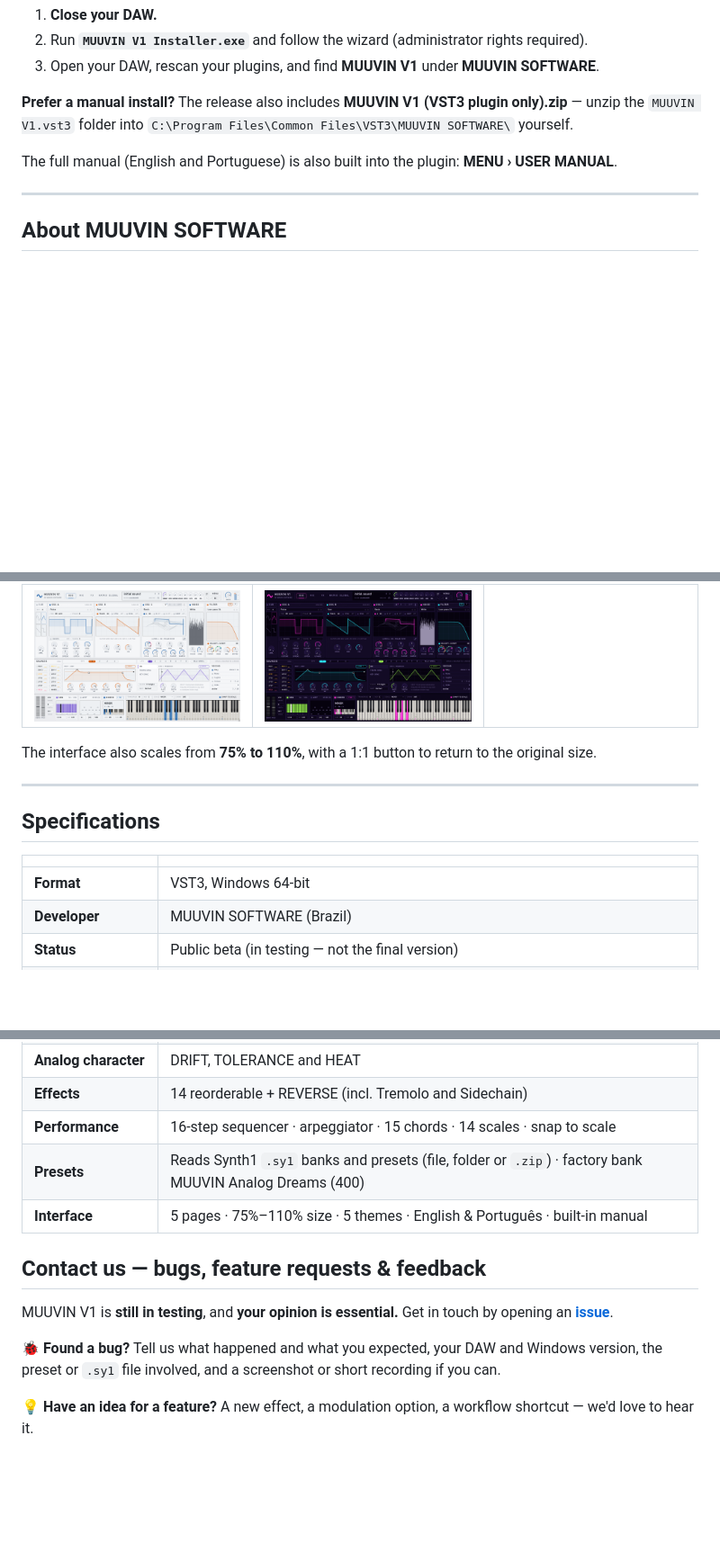
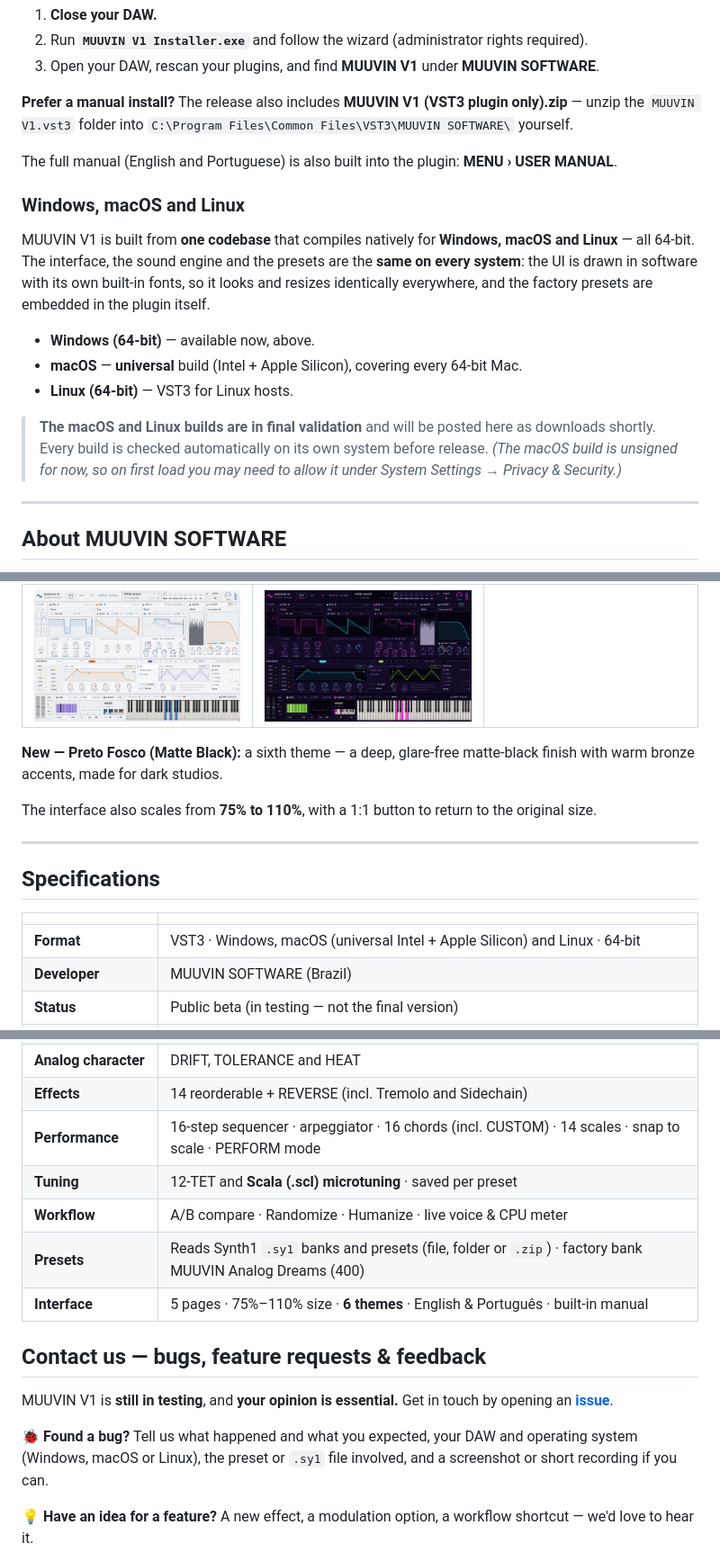
Before and after one commit to muuvinsoftware/MUUVIN-V1, a Markdown page: README.md, 3 parts joined by grey strips. Shown at 90% size. Rendered like a GitHub page; blank space fills up the shorter version.

```diff
--- a/README.md
+++ b/README.md
@@ -80,6 +128,16 @@ Download **MUUVIN V1 - Installer + Manuals.zip** from the latest release. It con
 **Prefer a manual install?** The release also includes **MUUVIN V1 (VST3 plugin only).zip** — unzip the `MUUVIN V1.vst3` folder into `C:\Program Files\Common Files\VST3\MUUVIN SOFTWARE\` yourself.
 
 The full manual (English and Portuguese) is also built into the plugin: **MENU › USER MANUAL**.
+
+### Windows, macOS and Linux
+
+MUUVIN V1 is built from **one codebase** that compiles natively for **Windows, macOS and Linux** — all 64-bit. The interface, the sound engine and the presets are the **same on every system**: the UI is drawn in software with its own built-in fonts, so it looks and resizes identically everywhere, and the factory presets are embedded in the plugin itself.
+
+- **Windows (64-bit)** — available now, above.
+- **macOS** — **universal** build (Intel + Apple Silicon), covering every 64-bit Mac.
+- **Linux (64-bit)** — VST3 for Linux hosts.
+
+> **The macOS and Linux builds are in final validation** and will be posted here as downloads shortly. Every build is checked automatically on its own system before release. *(The macOS build is unsigned for now, so on first load you may need to allow it under System Settings → Privacy & Security.)*
 
 ---
 
@@ -227,6 +286,8 @@ Make MUUVIN V1 look the way you want — **Glass** is the default.
 | **Light** | **Neon** | |
 | ![Light](images/gh_th_light.png) | ![Neon](images/gh_th_neon.png) | |
 
+**New — Preto Fosco (Matte Black):** a sixth theme — a deep, glare-free matte-black finish with warm bronze accents, made for dark studios.
+
 The interface also scales from **75% to 110%**, with a 1:1 button to return to the original size.
 
 ---
@@ -235,7 +296,7 @@ The interface also scales from **75% to 110%**, with a 1:1 button to return to t
 
 | | |
 |---|---|
-| **Format** | VST3, Windows 64-bit |
+| **Format** | VST3 · Windows, macOS (universal Intel + Apple Silicon) and Linux · 64-bit |
 | **Developer** | MUUVIN SOFTWARE (Brazil) |
 | **Status** | Public beta (in testing — not the final version) |
 | **Polyphony** | Up to 16 voices · Poly, Mono, Legato · Unison |
@@ -249,15 +310,17 @@ The interface also scales from **75% to 110%**, with a 1:1 button to return to t
 | **Modulation** | Drag and drop · 32-slot matrix (banks A/B) with curve and bypass · any knob as a source · 8 macros × 4 targets |
 | **Analog character** | DRIFT, TOLERANCE and HEAT |
 | **Effects** | 14 reorderable + REVERSE (incl. Tremolo and Sidechain) |
-| **Performance** | 16-step sequencer · arpeggiator · 15 chords · 14 scales · snap to scale |
+| **Performance** | 16-step sequencer · arpeggiator · 16 chords (incl. CUSTOM) · 14 scales · snap to scale · PERFORM mode |
+| **Tuning** | 12-TET and **Scala (.scl) microtuning** · saved per preset |
+| **Workflow** | A/B compare · Randomize · Humanize · live voice & CPU meter |
 | **Presets** | Reads Synth1 `.sy1` banks and presets (file, folder or `.zip`) · factory bank MUUVIN Analog Dreams (400) |
-| **Interface** | 5 pages · 75%–110% size · 5 themes · English & Português · built-in manual |
+| **Interface** | 5 pages · 75%–110% size · **6 themes** · English & Português · built-in manual |
 
 <h2 id="contact-us">Contact us — bugs, feature requests & feedback</h2>
 
 MUUVIN V1 is **still in testing**, and **your opinion is essential.** Get in touch by opening an **[issue](../../issues)**.
 
-**🐞 Found a bug?** Tell us what happened and what you expected, your DAW and Windows version, the preset or `.sy1` file involved, and a screenshot or short recording if you can.
+**🐞 Found a bug?** Tell us what happened and what you expected, your DAW and operating system (Windows, macOS or Linux), the preset or `.sy1` file involved, and a screenshot or short recording if you can.
 
 **💡 Have an idea for a feature?** A new effect, a modulation option, a workflow shortcut — we'd love to hear it.
 
```
Also changed, not shown: other parts of README.md (+54 -5 lines), images/gh_global.png (added), 2 other files.
